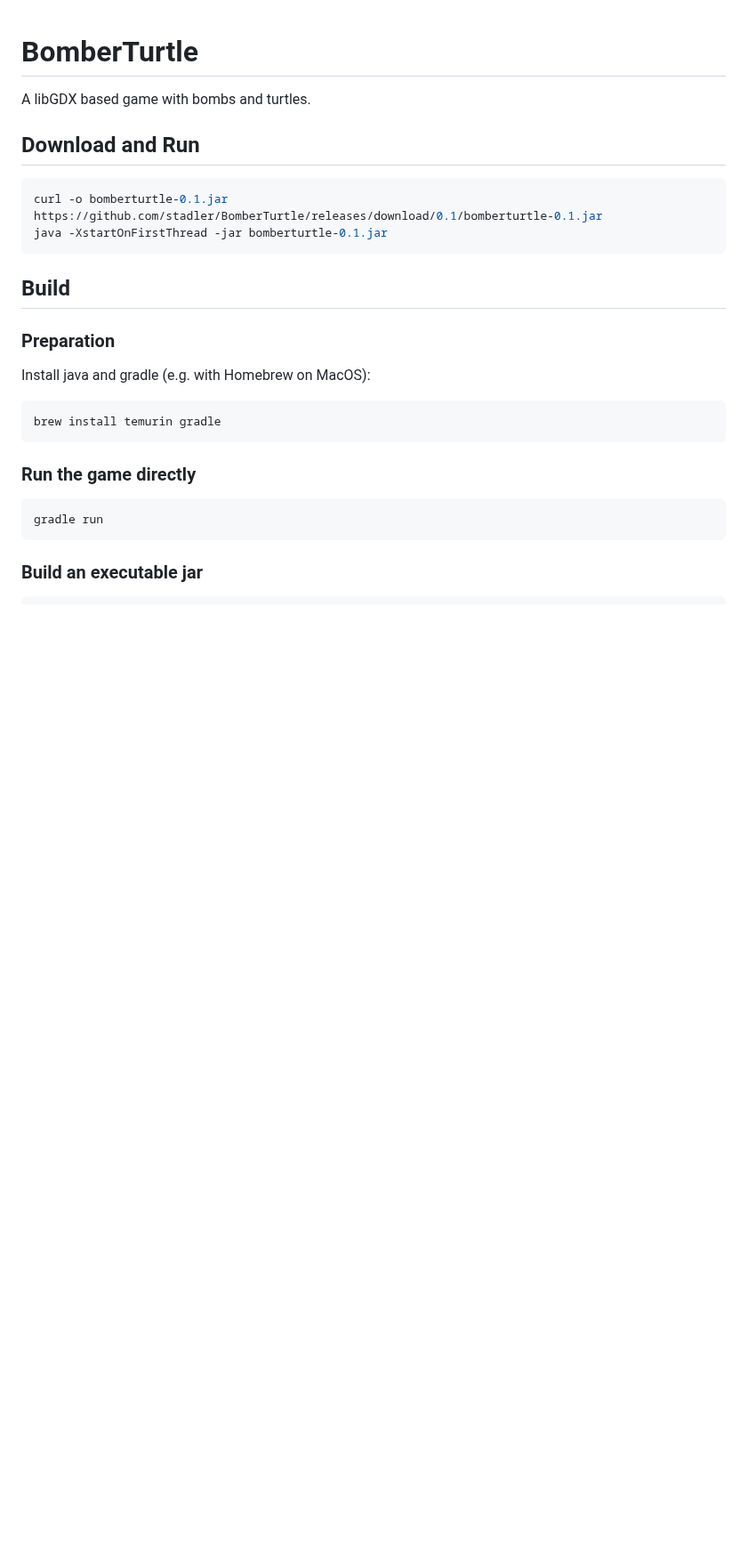
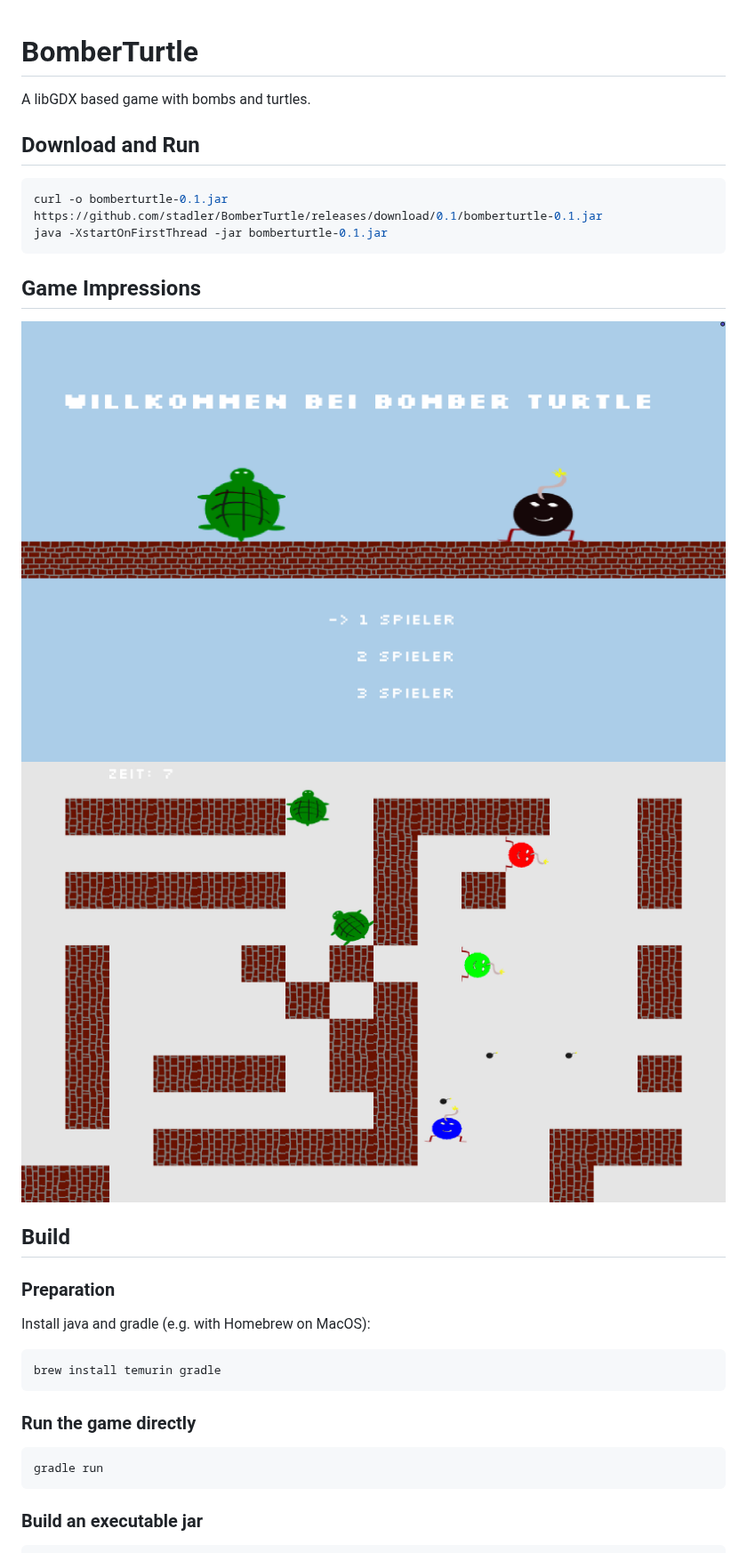
Before and after one commit to stadler/BomberTurtle, a Markdown page: README.md, the part around the change. Shown at 89% size. Drawn GitHub-style; pictures changed too: docs/screenshots/bomberturtle-game.png (added), docs/screenshots/bomberturtle-title.png (added); blank space fills up the shorter version.

Commit message:
Add game impressions

````diff
--- a/README.md
+++ b/README.md
@@ -1,12 +1,17 @@
 # BomberTurtle
 
 A libGDX based game with bombs and turtles.
+
 
 ## Download and Run
 ```bash
 curl -o bomberturtle-0.1.jar https://github.com/stadler/BomberTurtle/releases/download/0.1/bomberturtle-0.1.jar
 java -XstartOnFirstThread -jar bomberturtle-0.1.jar
 ```
+
+## Game Impressions
+![Title](./docs/screenshots/bomberturtle-title.png)
+![Game](./docs/screenshots/bomberturtle-game.png)
 
 ## Build
 ### Preparation
````
